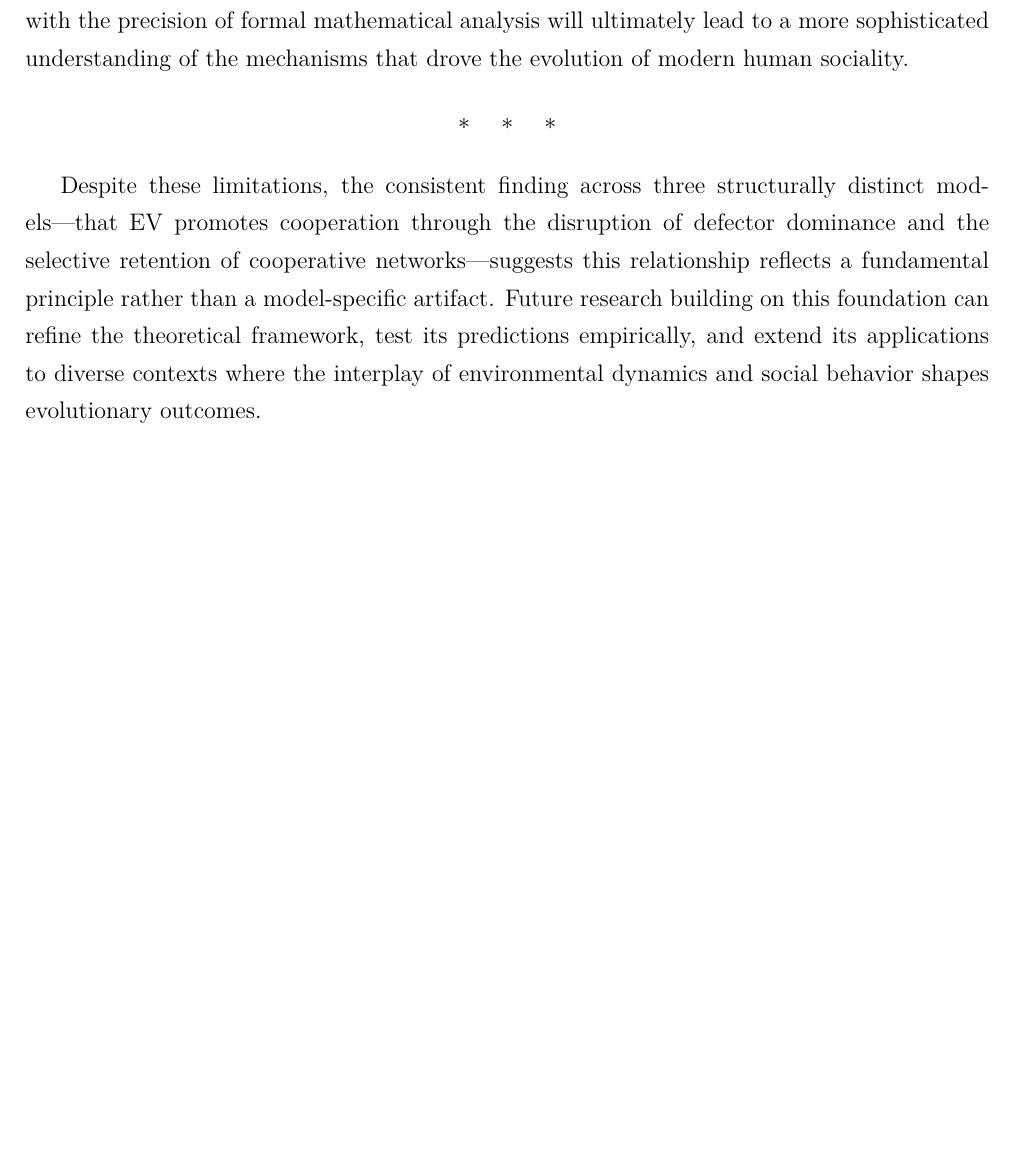
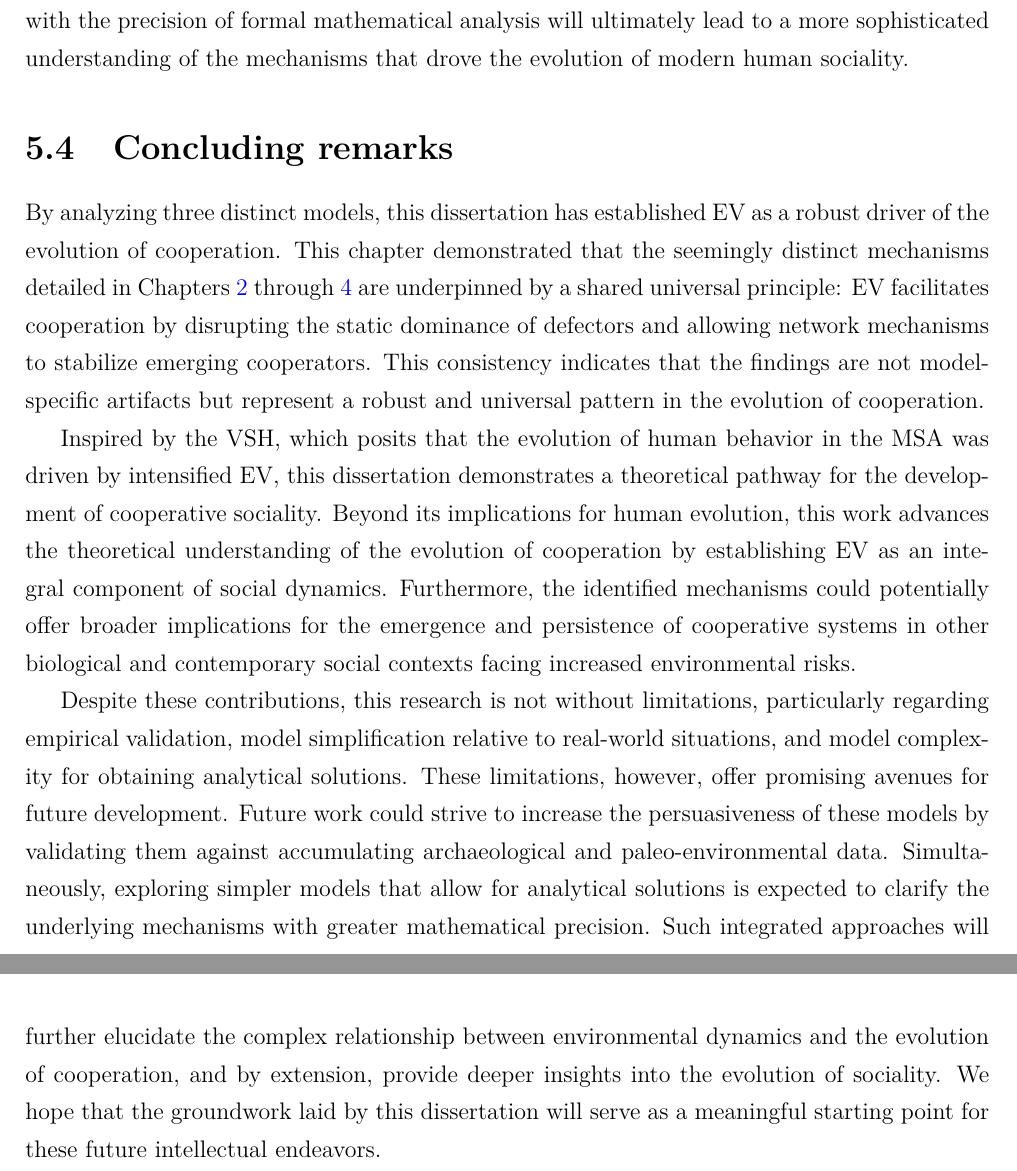
Before and after one commit to mas178/doctoral-dissertation, a LaTeX thesis (main.tex, which reads chapters/5_conclusion.tex): part of page 56 of 65 before the commit and two parts of pages 57 and 58 of 67 after it, the two joined at a grey line, cut so that both start at the same text, the shorter picture padded with empty space. Compiled offline with pdfLaTeX.

Commit message:
mod Chapter 5 Conclusion

```diff
--- a/chapters/5_conclusion.tex
+++ b/chapters/5_conclusion.tex
@@ -248,9 +248,19 @@ It may be possible to isolate the relationship between EV and the evolution of c
 Such models would not replace the simulations presented here but would complement them by providing a more rigorous logical foundation.
 Combining the constructive insights from multi-agent simulations with the precision of formal mathematical analysis will ultimately lead to a more sophisticated understanding of the mechanisms that drove the evolution of modern human sociality.
 
-\begin{center}
-$\ast$ \quad $\ast$ \quad $\ast$
-\end{center}
+\section{Concluding remarks}\label{sec:5_concluding_remarks}
 
-Despite these limitations, the consistent finding across three structurally distinct models—that EV promotes cooperation through the disruption of defector dominance and the selective retention of cooperative networks—suggests this relationship reflects a fundamental principle rather than a model-specific artifact.
-Future research building on this foundation can refine the theoretical framework, test its predictions empirically, and extend its applications to diverse contexts where the interplay of environmental dynamics and social behavior shapes evolutionary outcomes.
+By analyzing three distinct models, this dissertation has established EV as a robust driver of the evolution of cooperation.
+This chapter demonstrated that the seemingly distinct mechanisms detailed in Chapters \ref{ch:2_base_model} through \ref{ch:4_2D_model} are underpinned by a shared universal principle: EV facilitates cooperation by disrupting the static dominance of defectors and allowing network mechanisms to stabilize emerging cooperators.
+This consistency indicates that the findings are not model-specific artifacts but represent a robust and universal pattern in the evolution of cooperation.
+
+Inspired by the VSH, which posits that the evolution of human behavior in the MSA was driven by intensified EV, this dissertation demonstrates a theoretical pathway for the development of cooperative sociality.
+Beyond its implications for human evolution, this work advances the theoretical understanding of the evolution of cooperation by establishing EV as an integral component of social dynamics.
+Furthermore, the identified mechanisms could potentially offer broader implications for the emergence and persistence of cooperative systems in other biological and contemporary social contexts facing increased environmental risks.
+
+Despite these contributions, this research is not without limitations, particularly regarding empirical validation, model simplification relative to real-world situations, and model complexity for obtaining analytical solutions.
+These limitations, however, offer promising avenues for future development.
+Future work could strive to increase the persuasiveness of these models by validating them against accumulating archaeological and paleo-environmental data.
+Simultaneously, exploring simpler models that allow for analytical solutions is expected to clarify the underlying mechanisms with greater mathematical precision.
+Such integrated approaches will further elucidate the complex relationship between environmental dynamics and the evolution of cooperation, and by extension, provide deeper insights into the evolution of sociality.
+We hope that the groundwork laid by this dissertation will serve as a meaningful starting point for these future intellectual endeavors.
```
Also changed, not shown: chapters/2_base_model.tex (+5 -5 lines), chapters/3_2Lvl_model.tex (+5 -5 lines), chapters/4_2D_model.tex (+1 -1 lines), main.tex (+0 -4 lines), references.bib (+2 -2 lines), dissertation.pdf, summary.pdf.
